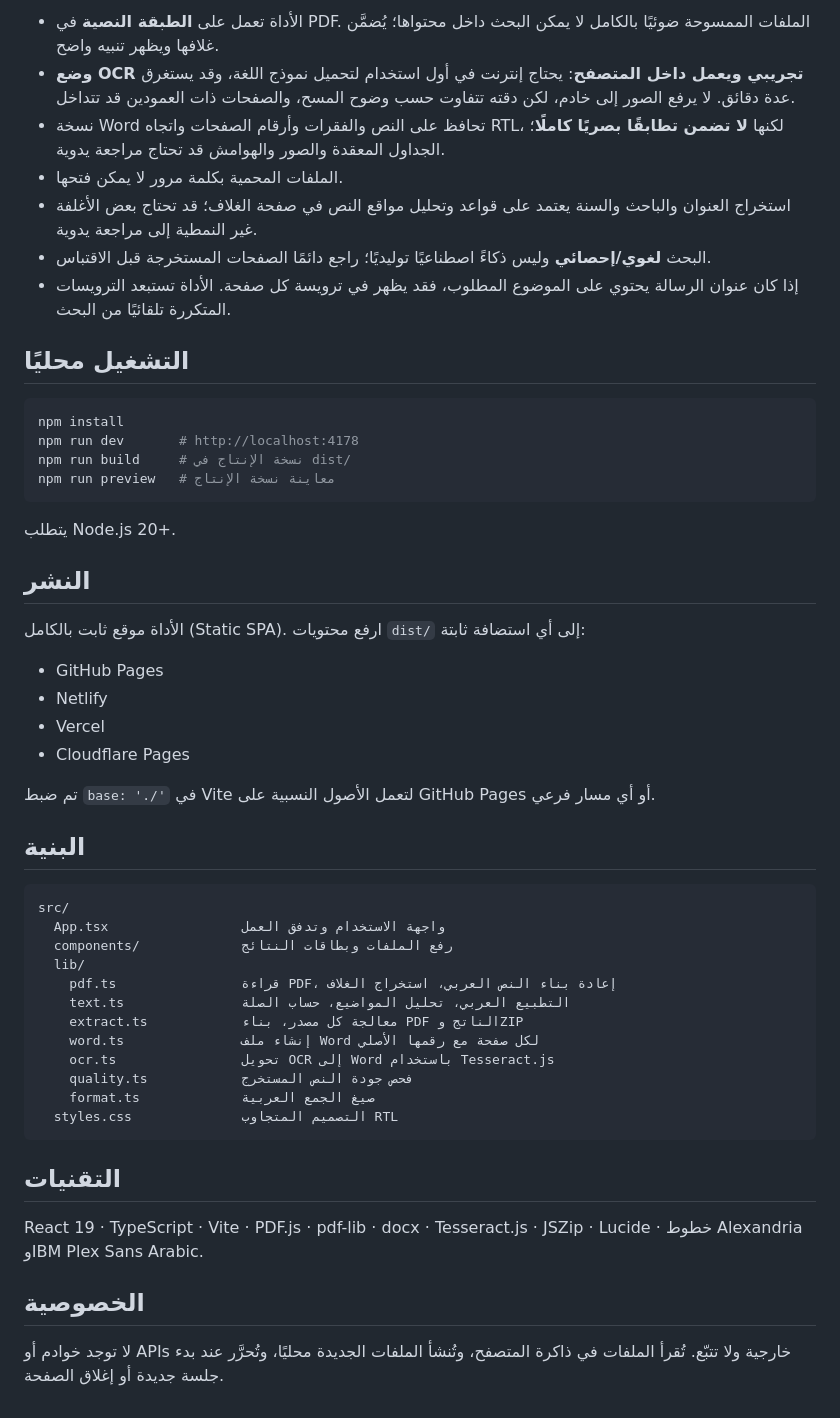
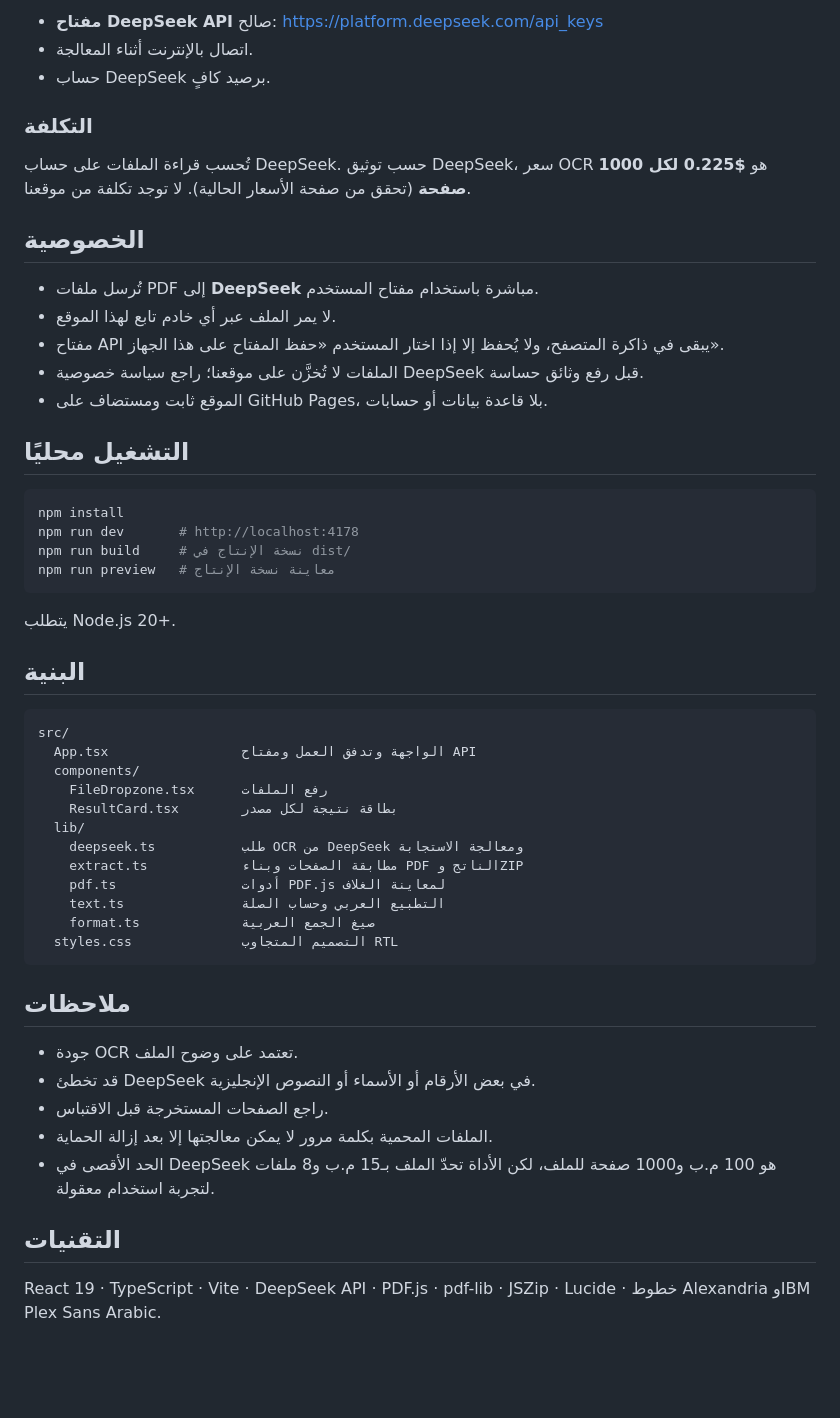
Before and after one commit to nhadalqysy985-oss/muqtataf, a Markdown page: README.md, the part around one of its changes. GitHub-like rendering; blank space fills up the shorter version.

````diff
--- a/README.md
+++ b/README.md
@@ -35,11 +31,19 @@
 
-- الأداة تعمل على **الطبقة النصية** في PDF. الملفات الممسوحة ضوئيًا بالكامل لا يمكن البحث داخل محتواها؛ يُضمَّن غلافها ويظهر تنبيه واضح.
-- **وضع OCR تجريبي ويعمل داخل المتصفح**: يحتاج إنترنت في أول استخدام لتحميل نموذج اللغة، وقد يستغرق عدة دقائق. لا يرفع الصور إلى خادم، لكن دقته تتفاوت حسب وضوح المسح، والصفحات ذات العمودين قد تتداخل.
-- نسخة Word تحافظ على النص والفقرات وأرقام الصفحات واتجاه RTL، لكنها **لا تضمن تطابقًا بصريًا كاملًا**؛ الجداول المعقدة والصور والهوامش قد تحتاج مراجعة يدوية.
-- الملفات المحمية بكلمة مرور لا يمكن فتحها.
-- استخراج العنوان والباحث والسنة يعتمد على قواعد وتحليل مواقع النص في صفحة الغلاف؛ قد تحتاج بعض الأغلفة غير النمطية إلى مراجعة يدوية.
-- البحث **لغوي/إحصائي** وليس ذكاءً اصطناعيًا توليديًا؛ راجع دائمًا الصفحات المستخرجة قبل الاقتباس.
-- إذا كان عنوان الرسالة يحتوي على الموضوع المطلوب، فقد يظهر في ترويسة كل صفحة. الأداة تستبعد الترويسات المتكررة تلقائيًا من البحث.
+- **مفتاح DeepSeek API** صالح: <https://platform.deepseek.com/api_keys>
+- اتصال بالإنترنت أثناء المعالجة.
+- حساب DeepSeek برصيد كافٍ.
+
+### التكلفة
+
+تُحسب قراءة الملفات على حساب DeepSeek. حسب توثيق DeepSeek، سعر OCR هو **$0.225 لكل 1000 صفحة** (تحقق من صفحة الأسعار الحالية). لا توجد تكلفة من موقعنا.
+
+## الخصوصية
+
+- تُرسل ملفات PDF إلى **DeepSeek** مباشرة باستخدام مفتاح المستخدم.
+- لا يمر الملف عبر أي خادم تابع لهذا الموقع.
+- مفتاح API يبقى في ذاكرة المتصفح، ولا يُحفظ إلا إذا اختار المستخدم «حفظ المفتاح على هذا الجهاز».
+- الملفات لا تُخزَّن على موقعنا؛ راجع سياسة خصوصية DeepSeek قبل رفع وثائق حساسة.
+- الموقع ثابت ومستضاف على GitHub Pages، بلا قاعدة بيانات أو حسابات.
 
 ## التشغيل محليًا
 
@@ -52,38 +56,31 @@ npm run preview   # معاينة نسخة الإنتاج
 
 يتطلب Node.js 20+.
 
-## النشر
-
-الأداة موقع ثابت بالكامل (Static SPA). ارفع محتويات `dist/` إلى أي استضافة ثابتة:
-
-- GitHub Pages
-- Netlify
-- Vercel
-- Cloudflare Pages
-
-تم ضبط `base: './'` في Vite لتعمل الأصول النسبية على GitHub Pages أو أي مسار فرعي.
-
 ## البنية
 
 ```
 src/
-  App.tsx                 واجهة الاستخدام وتدفق العمل
-  components/             رفع الملفات وبطاقات النتائج
+  App.tsx                 الواجهة وتدفق العمل ومفتاح API
+  components/
+    FileDropzone.tsx      رفع الملفات
+    ResultCard.tsx        بطاقة نتيجة لكل مصدر
   lib/
-    pdf.ts                قراءة PDF، إعادة بناء النص العربي، استخراج الغلاف
-    text.ts               التطبيع العربي، تحليل المواضيع، حساب الصلة
-    extract.ts            معالجة كل مصدر، بناء PDF الناتج وZIP
-    word.ts               إنشاء ملف Word لكل صفحة مع رقمها الأصلي
-    ocr.ts                تحويل OCR إلى Word باستخدام Tesseract.js
-    quality.ts            فحص جودة النص المستخرج
+    deepseek.ts           طلب OCR من DeepSeek ومعالجة الاستجابة
+    extract.ts            مطابقة الصفحات وبناء PDF الناتج وZIP
+    pdf.ts                أدوات PDF.js لمعاينة الغلاف
+    text.ts               التطبيع العربي وحساب الصلة
     format.ts             صيغ الجمع العربية
   styles.css              التصميم المتجاوب RTL
 ```
 
+## ملاحظات
+
+- جودة OCR تعتمد على وضوح الملف.
+- قد تخطئ DeepSeek في بعض الأرقام أو الأسماء أو النصوص الإنجليزية.
+- راجع الصفحات المستخرجة قبل الاقتباس.
+- الملفات المحمية بكلمة مرور لا يمكن معالجتها إلا بعد إزالة الحماية.
+- الحد الأقصى في DeepSeek هو 100 م.ب و1000 صفحة للملف، لكن الأداة تحدّ الملف بـ15 م.ب و8 ملفات لتجربة استخدام معقولة.
+
 ## التقنيات
 
-React 19 · TypeScript · Vite · PDF.js · pdf-lib · docx · Tesseract.js · JSZip · Lucide · خطوط Alexandria وIBM Plex Sans Arabic.
-
-## الخصوصية
-
-لا توجد خوادم أو APIs خارجية ولا تتبّع. تُقرأ الملفات في ذاكرة المتصفح، وتُنشأ الملفات الجديدة محليًا، وتُحرَّر عند بدء جلسة جديدة أو إغلاق الصفحة.
+React 19 · TypeScript · Vite · DeepSeek API · PDF.js · pdf-lib · JSZip · Lucide · خطوط Alexandria وIBM Plex Sans Arabic.
````
Also changed, not shown: other parts of README.md (+19 -23 lines), docs/screenshot-desktop.png, docs/screenshot-mobile.png, 16 other files.
